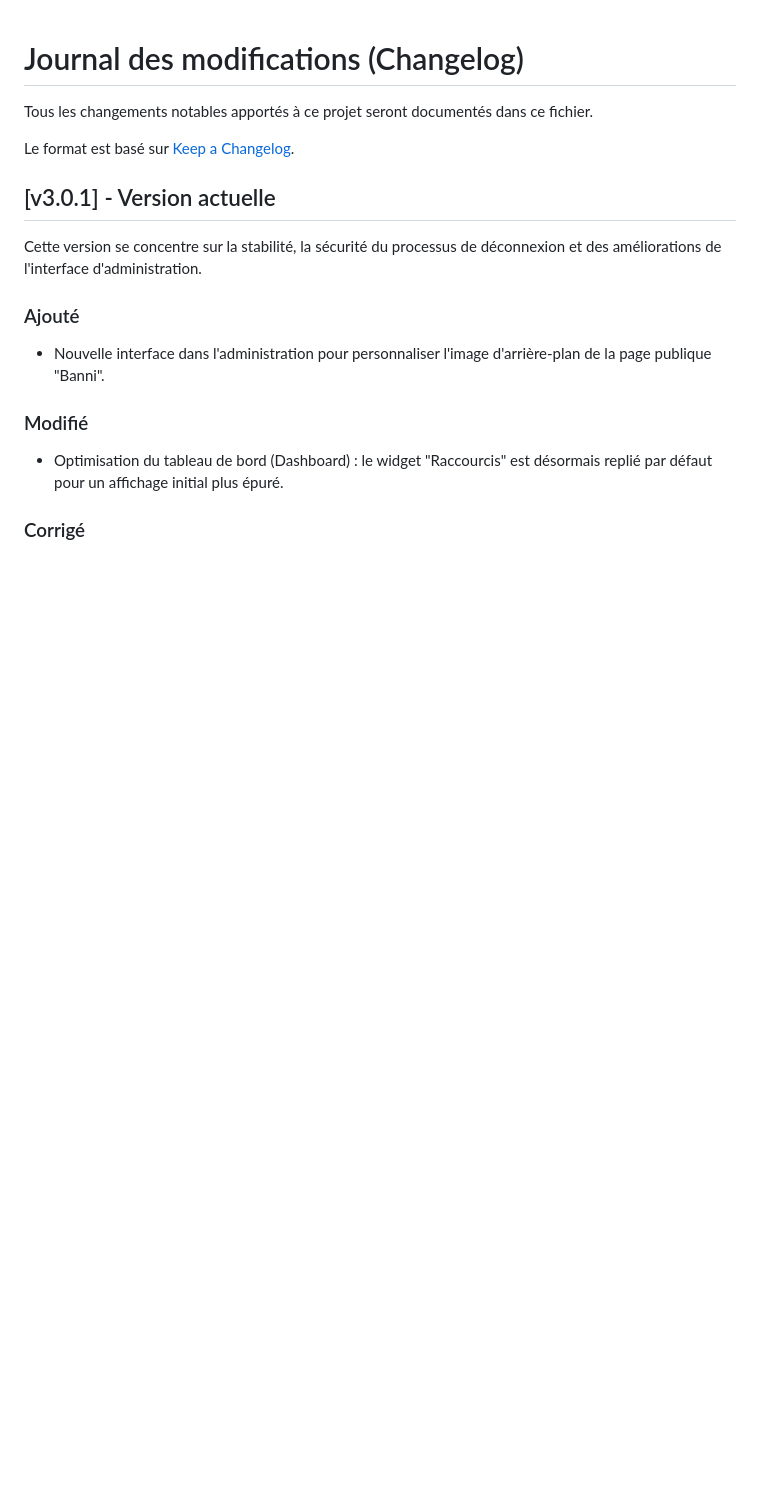
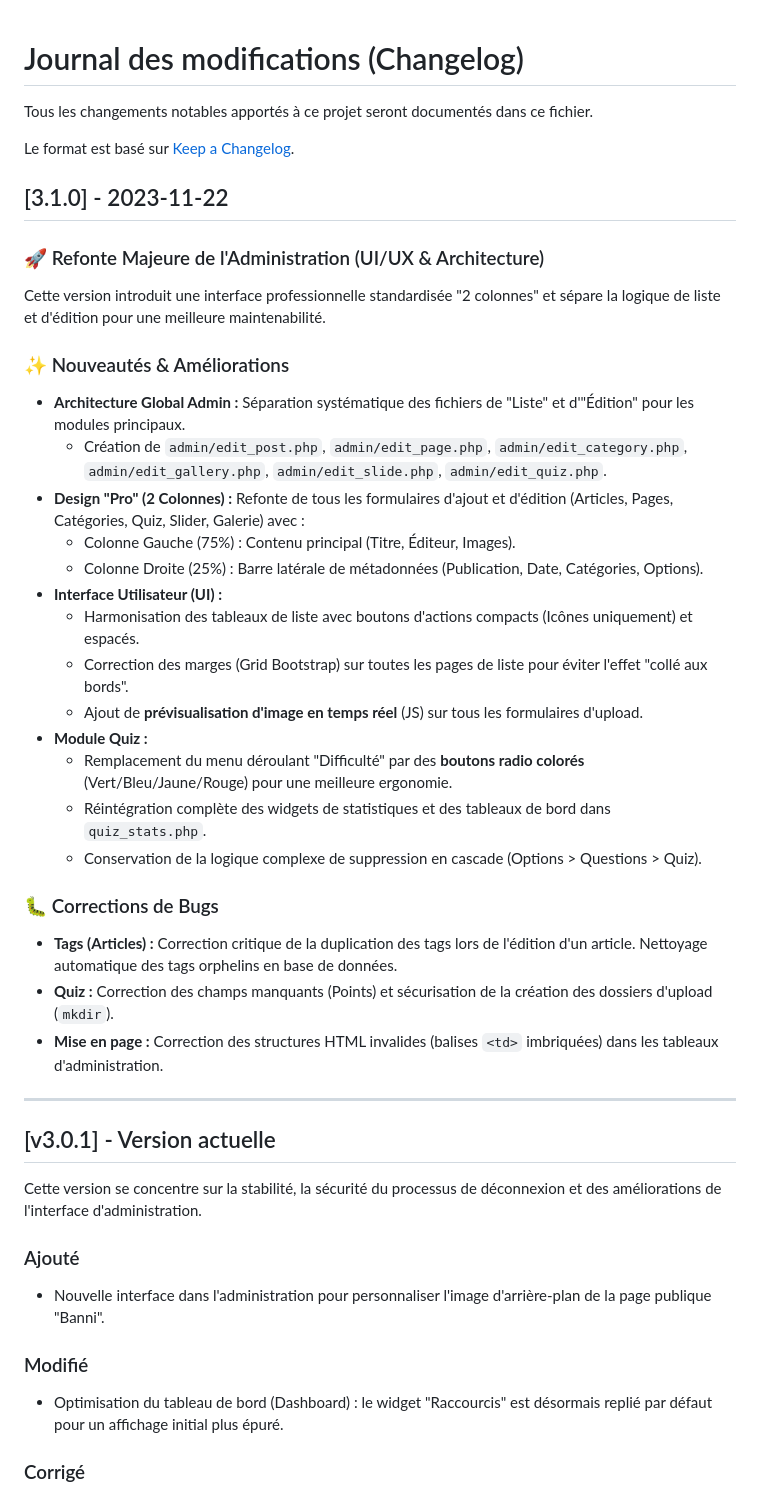
Before and after one commit to ZelTroN-2k3/phpBlog_2.8.1_fixed, a Markdown page: CHANGELOG.md, the part around the change printed below. Drawn GitHub-style; blank space fills up the shorter version.

Commit message:
Refonte majeure de l'interface d'administration 3.1.0
Cette version introduit une refonte majeure de l'interface d'administration avec une nouvelle architecture et des améliorations UI/UX.

```diff
--- a/CHANGELOG.md
+++ b/CHANGELOG.md
@@ -3,6 +3,32 @@
 Tous les changements notables apportés à ce projet seront documentés dans ce fichier.
 
 Le format est basé sur [Keep a Changelog](https://keepachangelog.com/fr/1.0.0/).
+
+## [3.1.0] - 2023-11-22
+### 🚀 Refonte Majeure de l'Administration (UI/UX & Architecture)
+Cette version introduit une interface professionnelle standardisée "2 colonnes" et sépare la logique de liste et d'édition pour une meilleure maintenabilité.
+
+### ✨ Nouveautés & Améliorations
+* **Architecture Global Admin :** Séparation systématique des fichiers de "Liste" et d'"Édition" pour les modules principaux.
+    * Création de `admin/edit_post.php`, `admin/edit_page.php`, `admin/edit_category.php`, `admin/edit_gallery.php`, `admin/edit_slide.php`, `admin/edit_quiz.php`.
+* **Design "Pro" (2 Colonnes) :** Refonte de tous les formulaires d'ajout et d'édition (Articles, Pages, Catégories, Quiz, Slider, Galerie) avec :
+    * Colonne Gauche (75%) : Contenu principal (Titre, Éditeur, Images).
+    * Colonne Droite (25%) : Barre latérale de métadonnées (Publication, Date, Catégories, Options).
+* **Interface Utilisateur (UI) :**
+    * Harmonisation des tableaux de liste avec boutons d'actions compacts (Icônes uniquement) et espacés.
+    * Correction des marges (Grid Bootstrap) sur toutes les pages de liste pour éviter l'effet "collé aux bords".
+    * Ajout de **prévisualisation d'image en temps réel** (JS) sur tous les formulaires d'upload.
+* **Module Quiz :**
+    * Remplacement du menu déroulant "Difficulté" par des **boutons radio colorés** (Vert/Bleu/Jaune/Rouge) pour une meilleure ergonomie.
+    * Réintégration complète des widgets de statistiques et des tableaux de bord dans `quiz_stats.php`.
+    * Conservation de la logique complexe de suppression en cascade (Options > Questions > Quiz).
+
+### 🐛 Corrections de Bugs
+* **Tags (Articles) :** Correction critique de la duplication des tags lors de l'édition d'un article. Nettoyage automatique des tags orphelins en base de données.
+* **Quiz :** Correction des champs manquants (Points) et sécurisation de la création des dossiers d'upload (`mkdir`).
+* **Mise en page :** Correction des structures HTML invalides (balises `<td>` imbriquées) dans les tableaux d'administration.
+
+---
 
 ## [v3.0.1] - Version actuelle
 Cette version se concentre sur la stabilité, la sécurité du processus de déconnexion et des améliorations de l'interface d'administration.
```
Also changed, not shown: other parts of CHANGELOG.md (+1 -0 lines).
